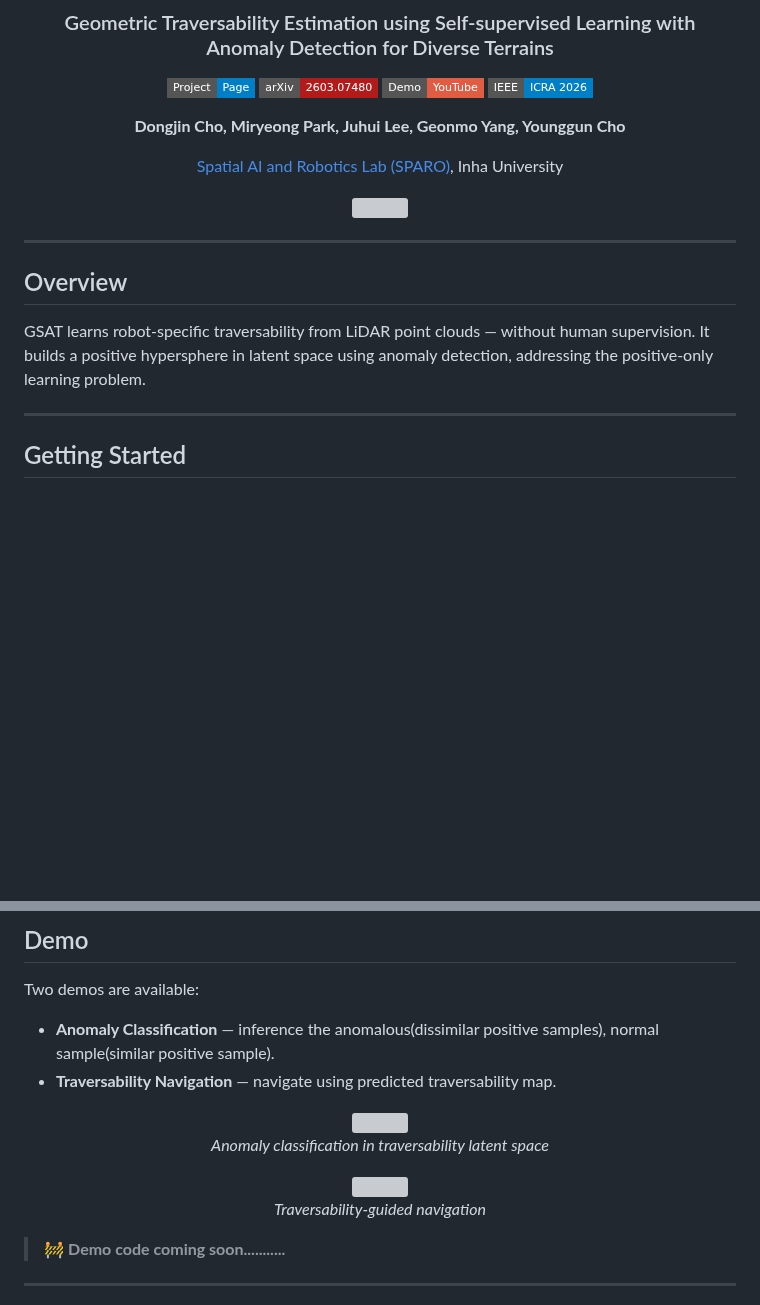
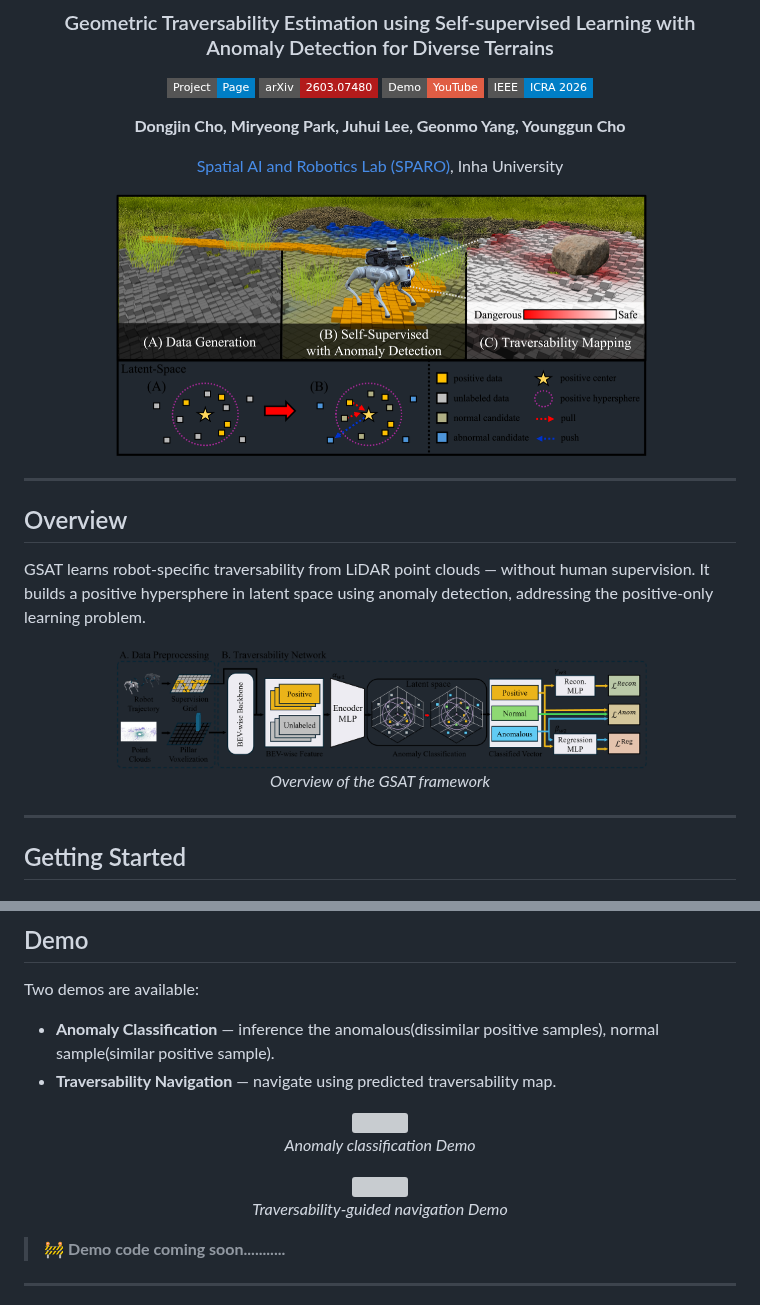
Before and after one commit to sparolab/GSAT_Traversability, a Markdown page: README.md, 2 parts joined by grey strips. Rendered like a GitHub page; pictures changed too: assets/Mainframe.png (added), assets/Thumnail.png (added); badges without logos; blank space fills up the shorter version; grey boxes are pictures that could not be loaded.

Commit message:
update_readme

```diff
--- a/README.md
+++ b/README.md
@@ -13,7 +13,7 @@
 
 [Spatial AI and Robotics Lab (SPARO)](https://sparolab.github.io/), Inha University
 
-<img src="assets/Figure1.png" width="75%" />
+<img src="assets/Thumnail.png" width="75%" />
 
 </div>
 
@@ -23,8 +23,15 @@
 
 GSAT learns robot-specific traversability from LiDAR point clouds — without human supervision. It builds a positive hypersphere in latent space using anomaly detection, addressing the positive-only learning problem.
 
+<div align="center">
+
+<img src="assets/Mainframe.png" width="75%" />
+
+*Overview of the GSAT framework*
+
+</div>
+
 ---
-
 
 
 ## Getting Started
@@ -146,5 +153,5 @@ Two demos are available:
 
 <img src="assets/Anomaly_classification.gif" width="70%" />
 
-*Anomaly classification in traversability latent space*
+*Anomaly classification Demo*
 
@@ -152,5 +159,5 @@ Two demos are available:
 
-*Traversability-guided navigation*
+*Traversability-guided navigation Demo*
 
 </div>
 
```
Also changed, not shown: other parts of README.md (+1 -1 lines).
